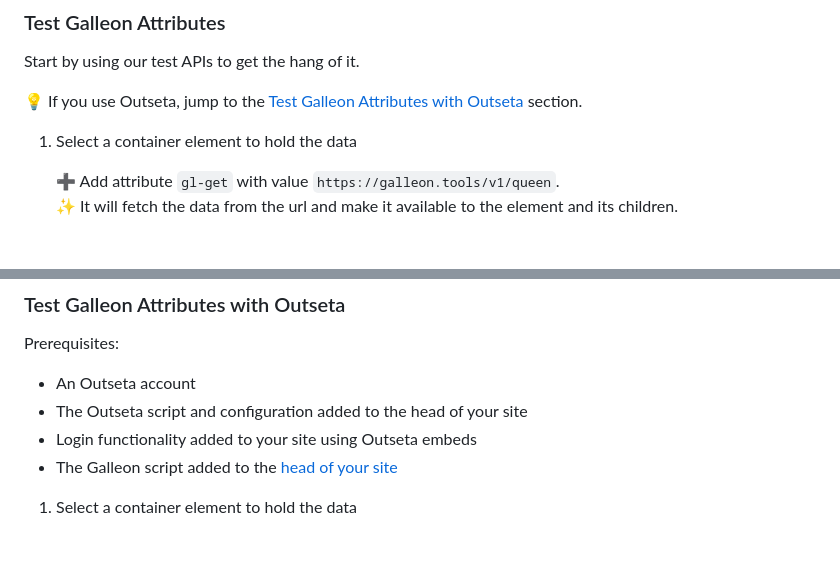
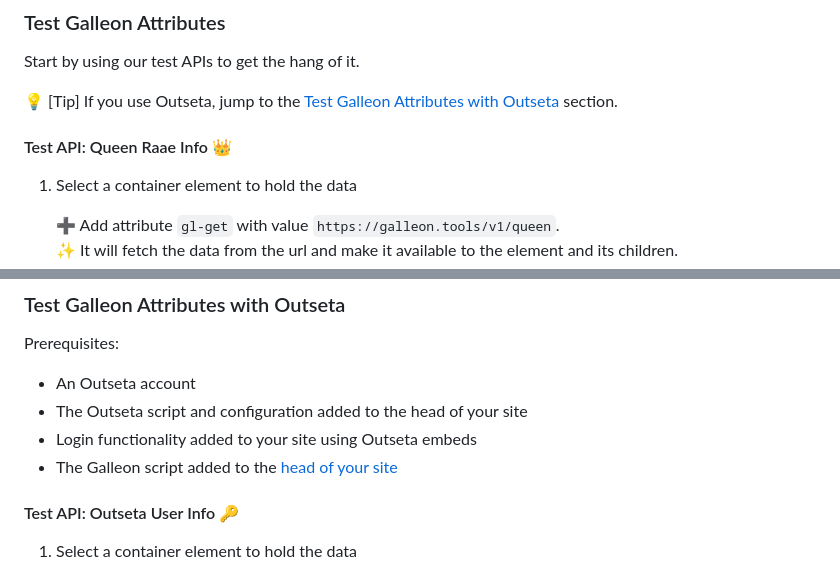
Before and after one commit to queen-raae/galleon-attributes, a Markdown page: readme.md, 2 parts joined by grey strips. Rendered like a GitHub page; blank space fills up the shorter version.

Commit message:
docs(readme): add headings to steps

```diff
--- a/readme.md
+++ b/readme.md
@@ -34,7 +34,9 @@ Add the following to your Webflow project's `Site Settings > Custom Code > Head
 
 Start by using our test APIs to get the hang of it.
 
-💡 If you use Outseta, jump to the [Test Galleon Attributes with Outseta](#test-galleon-attributes-with-outseta) section.
+💡 [Tip] If you use Outseta, jump to the [Test Galleon Attributes with Outseta](#test-galleon-attributes-with-outseta) section.
+
+#### Test API: Queen Raae Info 👑
 
 1. Select a container element to hold the data
 
@@ -85,6 +87,8 @@ Prerequisites:
 - The Outseta script and configuration added to the head of your site
 - Login functionality added to your site using Outseta embeds
 - The Galleon script added to the [head of your site](#add-the-galleon-script)
+
+#### Test API: Outseta User Info 🔑
 
 1. Select a container element to hold the data
 
```
